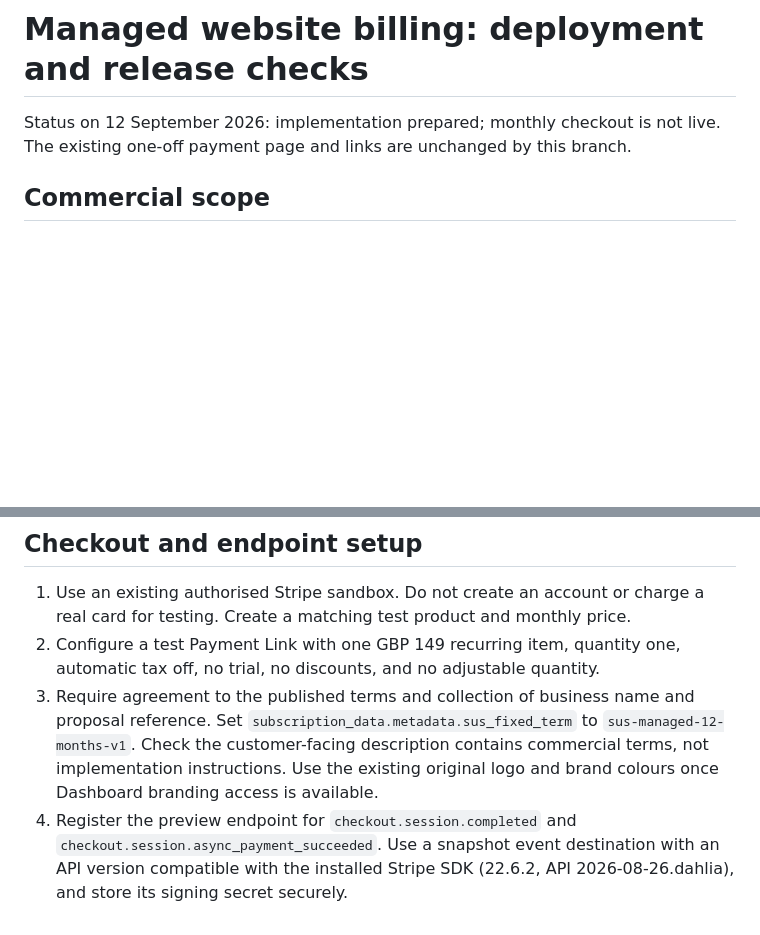
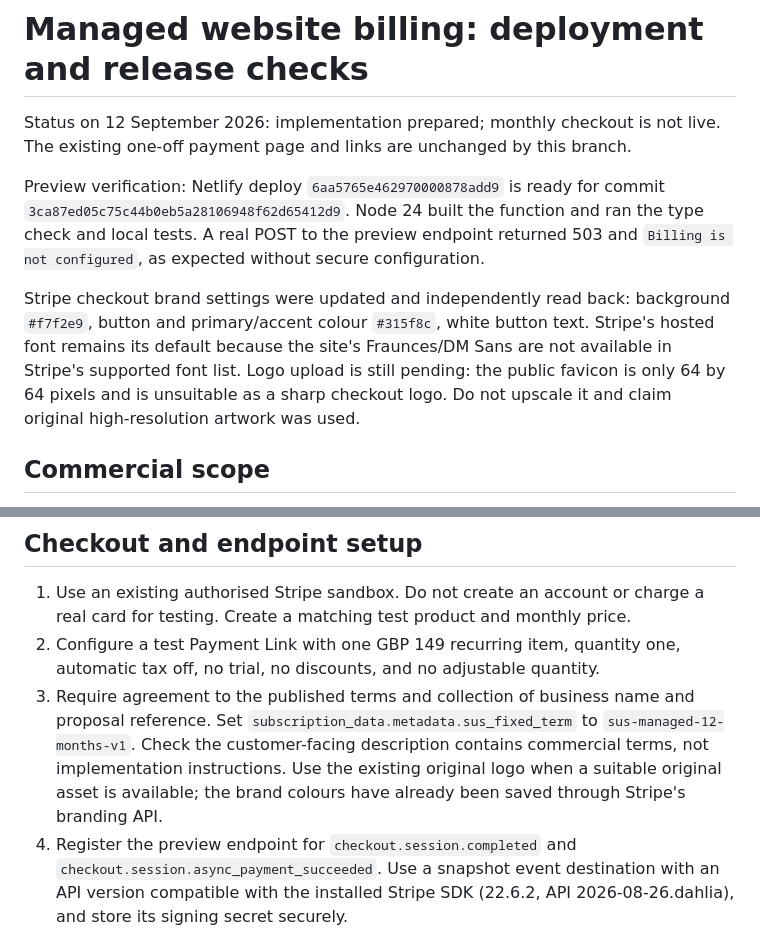
Before and after one commit to tailoredpetco/setup-and-seen, a Markdown page: migration/fixed-term-billing.md, 2 parts joined by grey strips. Drawn GitHub-style; blank space fills up the shorter version.

Commit message:
Record successful billing preview and verified Stripe brand settings

```diff
--- a/migration/fixed-term-billing.md
+++ b/migration/fixed-term-billing.md
@@ -2,6 +2,18 @@
 
 Status on 12 September 2026: implementation prepared; monthly checkout is not live.
 The existing one-off payment page and links are unchanged by this branch.
+
+Preview verification: Netlify deploy `6aa5765e462970000878add9` is ready for
+commit `3ca87ed05c75c44b0eb5a28106948f62d65412d9`. Node 24 built the function and
+ran the type check and local tests. A real POST to the preview endpoint returned
+503 and `Billing is not configured`, as expected without secure configuration.
+
+Stripe checkout brand settings were updated and independently read back:
+background `#f7f2e9`, button and primary/accent colour `#315f8c`, white button text.
+Stripe's hosted font remains its default because the site's Fraunces/DM Sans are
+not available in Stripe's supported font list. Logo upload is still pending:
+the public favicon is only 64 by 64 pixels and is unsuitable as a sharp checkout
+logo. Do not upscale it and claim original high-resolution artwork was used.
 
 ## Commercial scope
 
@@ -68,7 +80,8 @@ the existing one-off links for the monthly plan.
    proposal reference. Set `subscription_data.metadata.sus_fixed_term` to
    `sus-managed-12-months-v1`. Check the customer-facing description contains
    commercial terms, not implementation instructions. Use the existing original
-   logo and brand colours once Dashboard branding access is available.
+   logo when a suitable original asset is available; the brand colours have
+   already been saved through Stripe's branding API.
 4. Register the preview endpoint for `checkout.session.completed` and
    `checkout.session.async_payment_succeeded`. Use a snapshot event destination
    with an API version compatible with the installed Stripe SDK (22.6.2, API
```
